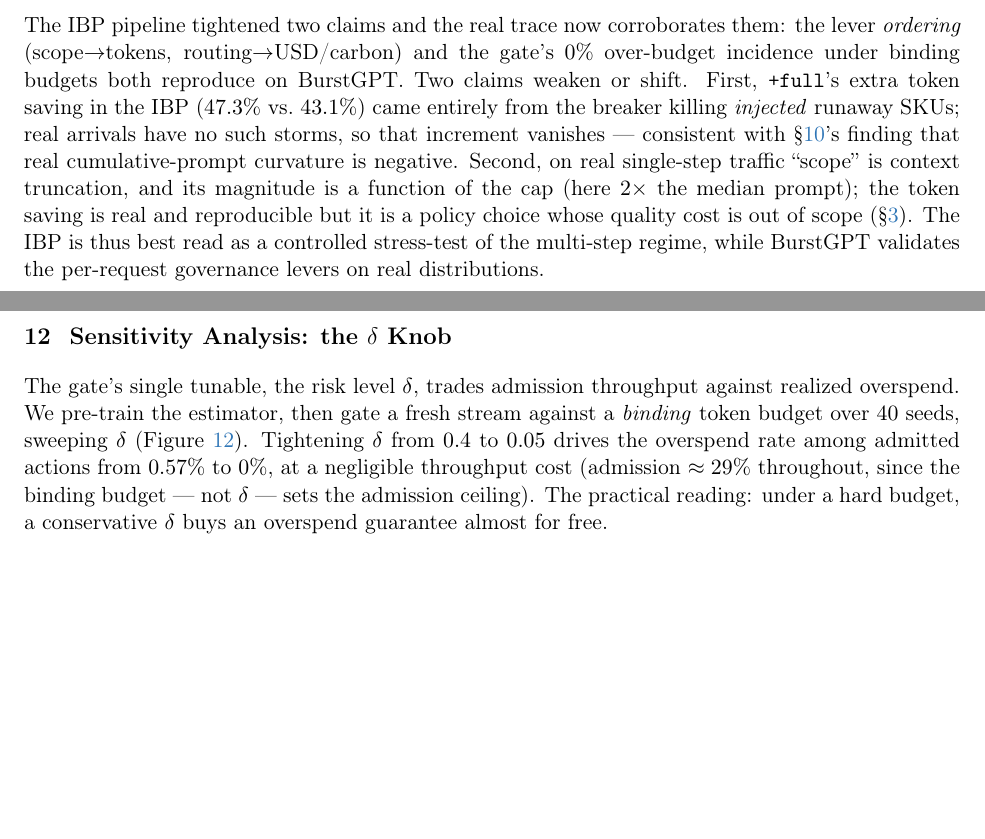
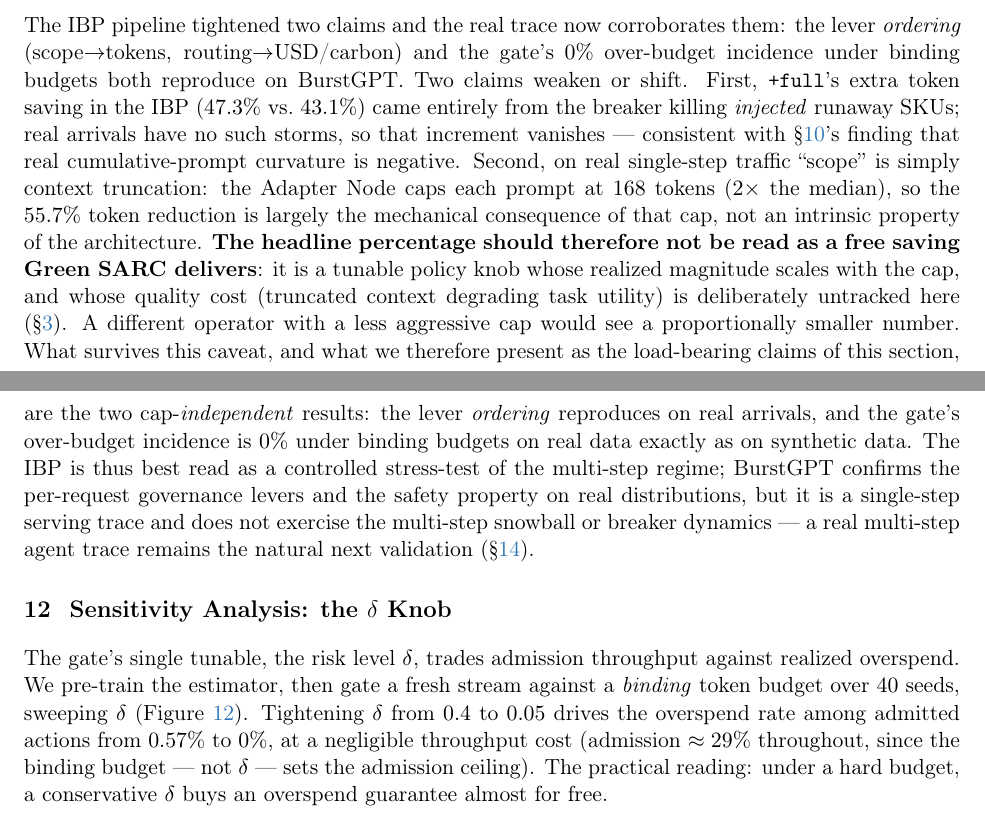
Before and after one commit to besanson/Greensarc, a LaTeX paper (paper/green-sarc.tex): two parts of pages 19 and 20 of 24, joined at a grey line, cut so that both start at the same text, the shorter picture padded with empty space. Compiled offline with pdfLaTeX.

Commit message:
Paper §11.4: sharpen the cap caveat on the 55.7% token figure
State explicitly that the real-arrival token reduction is largely the
mechanical consequence of the 168-token scope cap (a tunable policy knob, quality
cost untracked), not an intrinsic saving; foreground the two cap-independent,
load-bearing claims (lever ordering reproduces; 0% over-budget on real data) and
note BurstGPT is single-step, so multi-step dynamics remain future validation.

https://claude.ai/code/session_019HZoCnhKXifgjThYSNx1zM

```diff
--- a/paper/green-sarc.tex
+++ b/paper/green-sarc.tex
@@ -519,7 +519,7 @@ We repeat the \S\ref{sec:binding} sweep on the real trace ($\phi\in\{0.5,1.0,1.5
 \end{figure}
 
 \subsection{What the synthetic IBP did and did not capture}
-The IBP pipeline tightened two claims and the real trace now corroborates them: the lever \emph{ordering} (scope$\to$tokens, routing$\to$USD/carbon) and the gate's $0\%$ over-budget incidence under binding budgets both reproduce on BurstGPT. Two claims weaken or shift. First, \texttt{+full}'s extra token saving in the IBP ($47.3\%$ vs.\ $43.1\%$) came entirely from the breaker killing \emph{injected} runaway SKUs; real arrivals have no such storms, so that increment vanishes --- consistent with \S\ref{sec:realtrace}'s finding that real cumulative-prompt curvature is negative. Second, on real single-step traffic ``scope'' is context truncation, and its magnitude is a function of the cap (here $2\times$ the median prompt); the token saving is real and reproducible but it is a policy choice whose quality cost is out of scope (\S\ref{sec:decouple}). The IBP is thus best read as a controlled stress-test of the multi-step regime, while BurstGPT validates the per-request governance levers on real distributions.
+The IBP pipeline tightened two claims and the real trace now corroborates them: the lever \emph{ordering} (scope$\to$tokens, routing$\to$USD/carbon) and the gate's $0\%$ over-budget incidence under binding budgets both reproduce on BurstGPT. Two claims weaken or shift. First, \texttt{+full}'s extra token saving in the IBP ($47.3\%$ vs.\ $43.1\%$) came entirely from the breaker killing \emph{injected} runaway SKUs; real arrivals have no such storms, so that increment vanishes --- consistent with \S\ref{sec:realtrace}'s finding that real cumulative-prompt curvature is negative. Second, on real single-step traffic ``scope'' is simply context truncation: the Adapter Node caps each prompt at $168$ tokens ($2\times$ the median), so the $55.7\%$ token reduction is largely the mechanical consequence of that cap, not an intrinsic property of the architecture. \textbf{The headline percentage should therefore not be read as a free saving Green SARC delivers}: it is a tunable policy knob whose realized magnitude scales with the cap, and whose quality cost (truncated context degrading task utility) is deliberately untracked here (\S\ref{sec:decouple}). A different operator with a less aggressive cap would see a proportionally smaller number. What survives this caveat, and what we therefore present as the load-bearing claims of this section, are the two cap-\emph{independent} results: the lever \emph{ordering} reproduces on real arrivals, and the gate's over-budget incidence is $0\%$ under binding budgets on real data exactly as on synthetic data. The IBP is thus best read as a controlled stress-test of the multi-step regime; BurstGPT confirms the per-request governance levers and the safety property on real distributions, but it is a single-step serving trace and does not exercise the multi-step snowball or breaker dynamics --- a real multi-step agent trace remains the natural next validation (\S\ref{sec:limits}).
 
 \section{Sensitivity Analysis: the $\delta$ Knob}\label{sec:sensitivity}
 
```
